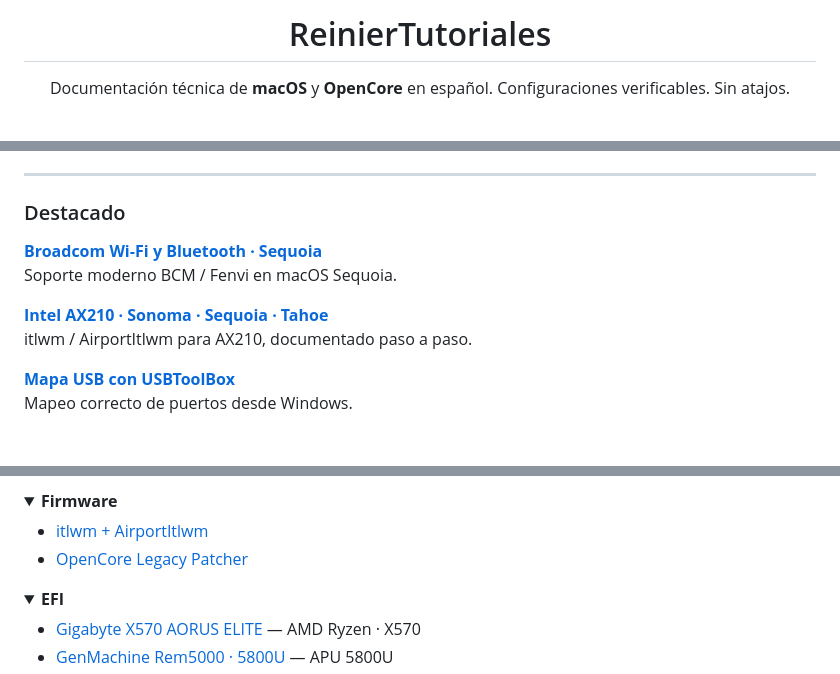
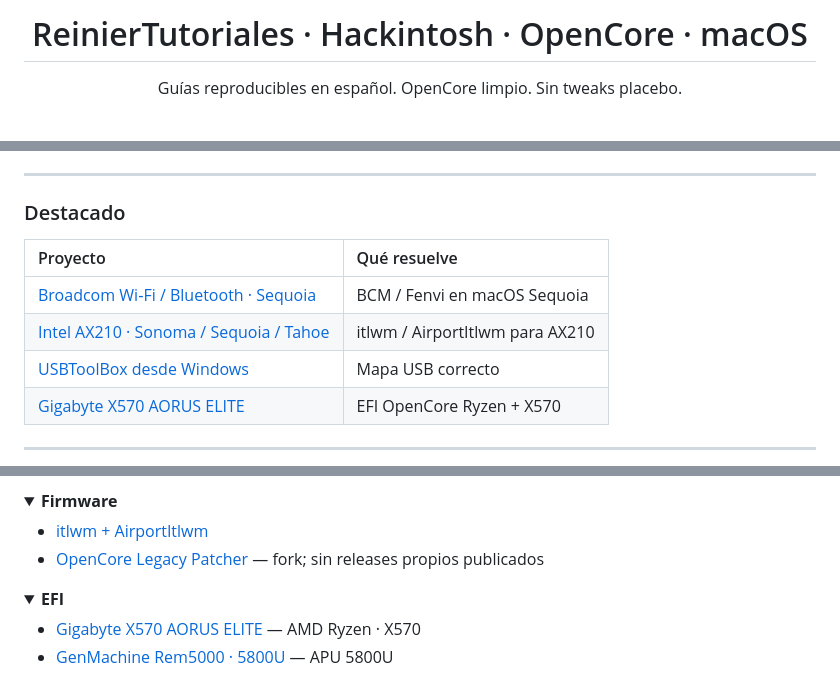
Before and after one commit to ReinierTutoriales/ReinierTutoriales, a Markdown page: README.md, 3 parts joined by grey strips. Drawn GitHub-style; folded sections open.

```diff
--- a/README.md
+++ b/README.md
@@ -4,8 +4,7 @@
 
-# ReinierTutoriales
+# ReinierTutoriales · Hackintosh · OpenCore · macOS
 
-Documentación técnica de **macOS** y **OpenCore** en español.
-Configuraciones verificables. Sin atajos.
+Guías reproducibles en español. OpenCore limpio. Sin tweaks placebo.
 
 <br/>
 
@@ -27,12 +20,14 @@ Configuraciones verificables. Sin atajos.
 
 ### Destacado
 
-**[Broadcom Wi‑Fi y Bluetooth · Sequoia](https://github.com/ReinierTutoriales/Broadcom-WiFi-Bluetooth-macOS-Sequoia)**
-Soporte moderno BCM / Fenvi en macOS Sequoia.
+| Proyecto | Qué resuelve |
+|:---|:---|
+| [Broadcom Wi‑Fi / Bluetooth · Sequoia](https://github.com/ReinierTutoriales/Broadcom-WiFi-Bluetooth-macOS-Sequoia) | BCM / Fenvi en macOS Sequoia |
+| [Intel AX210 · Sonoma / Sequoia / Tahoe](https://github.com/ReinierTutoriales/Intel-AX210-macOS-Sonoma-Sequoia-Tahoe) | itlwm / AirportItlwm para AX210 |
+| [USBToolBox desde Windows](https://github.com/ReinierTutoriales/Mapear-puertos-USB-para-macOS-con-USBToolBox-desde-Windows) | Mapa USB correcto |
+| [Gigabyte X570 AORUS ELITE](https://github.com/ReinierTutoriales/Hackintosh-Gigabyte-X570-AORUS-ELITE) | EFI OpenCore Ryzen + X570 |
 
-**[Intel AX210 · Sonoma · Sequoia · Tahoe](https://github.com/ReinierTutoriales/Intel-AX210-macOS-Sonoma-Sequoia-Tahoe)**
-itlwm / AirportItlwm para AX210, documentado paso a paso.
+---
 
-**[Mapa USB con USBToolBox](https://github.com/ReinierTutoriales/Mapear-puertos-USB-para-macOS-con-USBToolBox-desde-Windows)**
-Mapeo correcto de puertos desde Windows.
+<div align="center">
 
@@ -57,7 +54,7 @@ EFI OpenCore de referencia para Ryzen + X570.
 <summary><strong>Firmware</strong></summary>
 
 - [itlwm + AirportItlwm](https://github.com/ReinierTutoriales/itlwm-AirportItlwm-LQM)
-- [OpenCore Legacy Patcher](https://github.com/ReinierTutoriales/OpenCore-Legacy-Patcher)
+- [OpenCore Legacy Patcher](https://github.com/ReinierTutoriales/OpenCore-Legacy-Patcher) — fork; sin releases propios publicados
 
 </details>
 
```
Also changed, not shown: other parts of README.md (+13 -19 lines).
